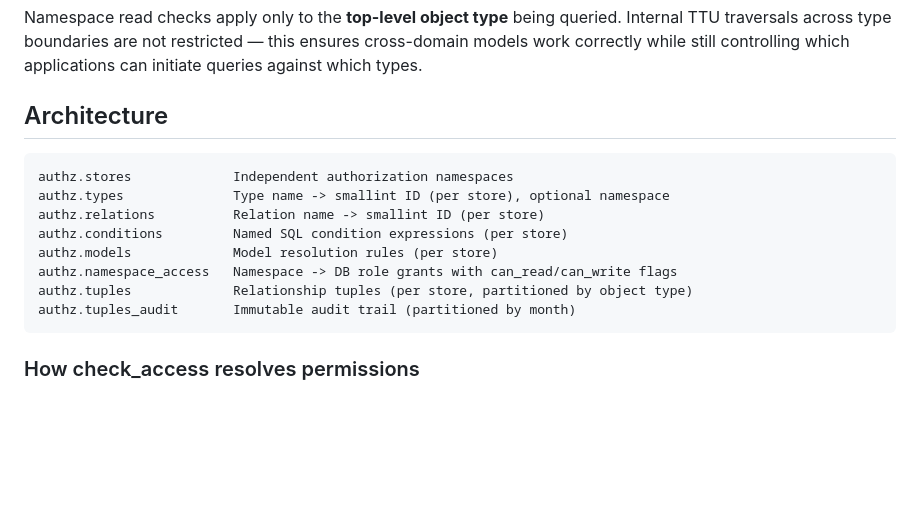
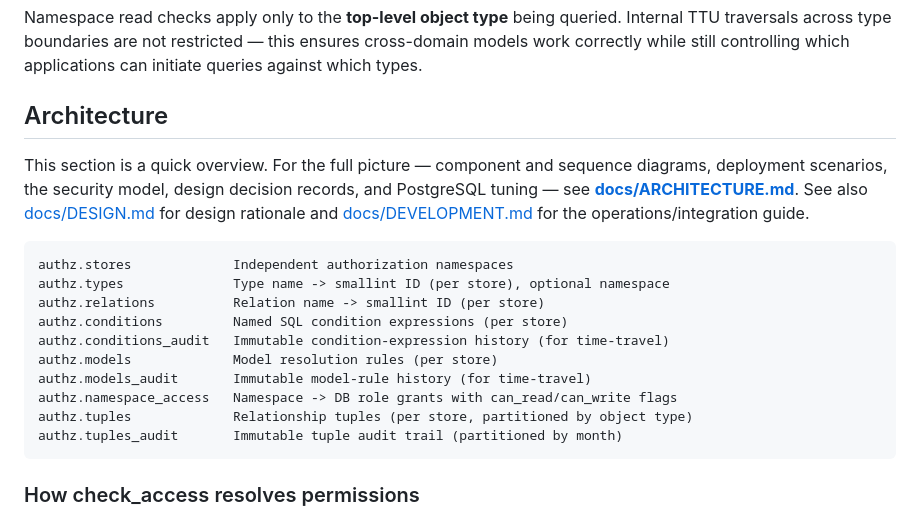
Before and after one commit to thomasdarimont/pgauthz, a Markdown page: README.md, the part around the change. Drawn GitHub-style; blank space fills up the shorter version.

Commit message:
Link README architecture to docs/ and add the *_audit tables
The README architecture section never pointed to docs/ARCHITECTURE.md
(only MODEL_DESIGN.md). Add deep links to ARCHITECTURE / DESIGN /
DEVELOPMENT, and list the conditions_audit / models_audit versioning
tables in the data-model overview.

Signed-off-by: Thomas Darimont <thomas.darimont@googlemail.com>

````diff
--- a/README.md
+++ b/README.md
@@ -879,15 +879,23 @@ initiate queries against which types.
 
 ## Architecture
 
+This section is a quick overview. For the full picture — component and
+sequence diagrams, deployment scenarios, the security model, design decision
+records, and PostgreSQL tuning — see **[docs/ARCHITECTURE.md](docs/ARCHITECTURE.md)**.
+See also [docs/DESIGN.md](docs/DESIGN.md) for design rationale and
+[docs/DEVELOPMENT.md](docs/DEVELOPMENT.md) for the operations/integration guide.
+
 ```
 authz.stores             Independent authorization namespaces
 authz.types              Type name -> smallint ID (per store), optional namespace
 authz.relations          Relation name -> smallint ID (per store)
 authz.conditions         Named SQL condition expressions (per store)
+authz.conditions_audit   Immutable condition-expression history (for time-travel)
 authz.models             Model resolution rules (per store)
+authz.models_audit       Immutable model-rule history (for time-travel)
 authz.namespace_access   Namespace -> DB role grants with can_read/can_write flags
 authz.tuples             Relationship tuples (per store, partitioned by object type)
-authz.tuples_audit       Immutable audit trail (partitioned by month)
+authz.tuples_audit       Immutable tuple audit trail (partitioned by month)
 ```
 
 ### How check_access resolves permissions
````
